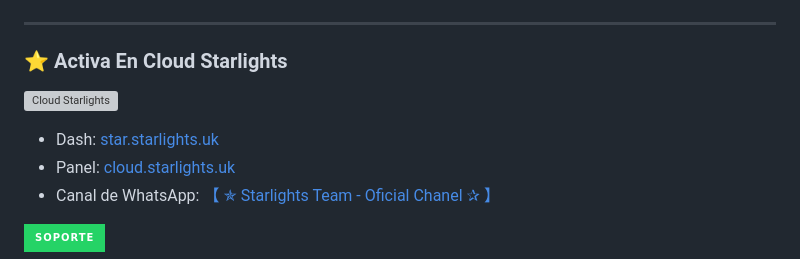
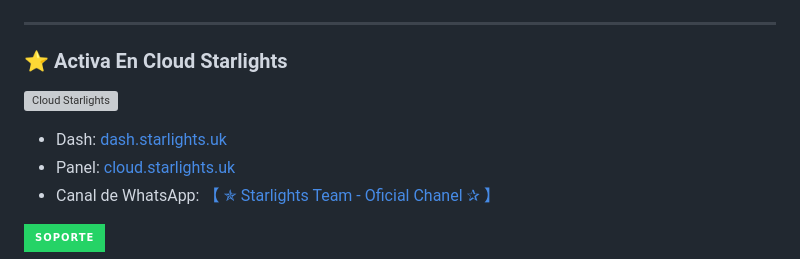
Before and after one commit to StarlightsTeam/Ai-Hoshino, a Markdown page: README.md, the part around the change printed below. Drawn GitHub-style; badges without logos; grey boxes are pictures that could not be loaded.

```diff
--- a/README.md
+++ b/README.md
@@ -27,5 +27,5 @@
 
-- Dash: [star.starlights.uk](https://star.starlights.uk)
+- Dash: [dash.starlights.uk](https://dash.starlights.uk)
 - Panel: [cloud.starlights.uk](https://cloud.starlights.uk/)
 - Canal de WhatsApp: [【 ✯ Starlights Team - Oficial Chanel ✰ 】](https://whatsapp.com/channel/0029VaBfsIwGk1FyaqFcK91S)
 
```
Also changed, not shown: other parts of README.md (+1 -1 lines).
